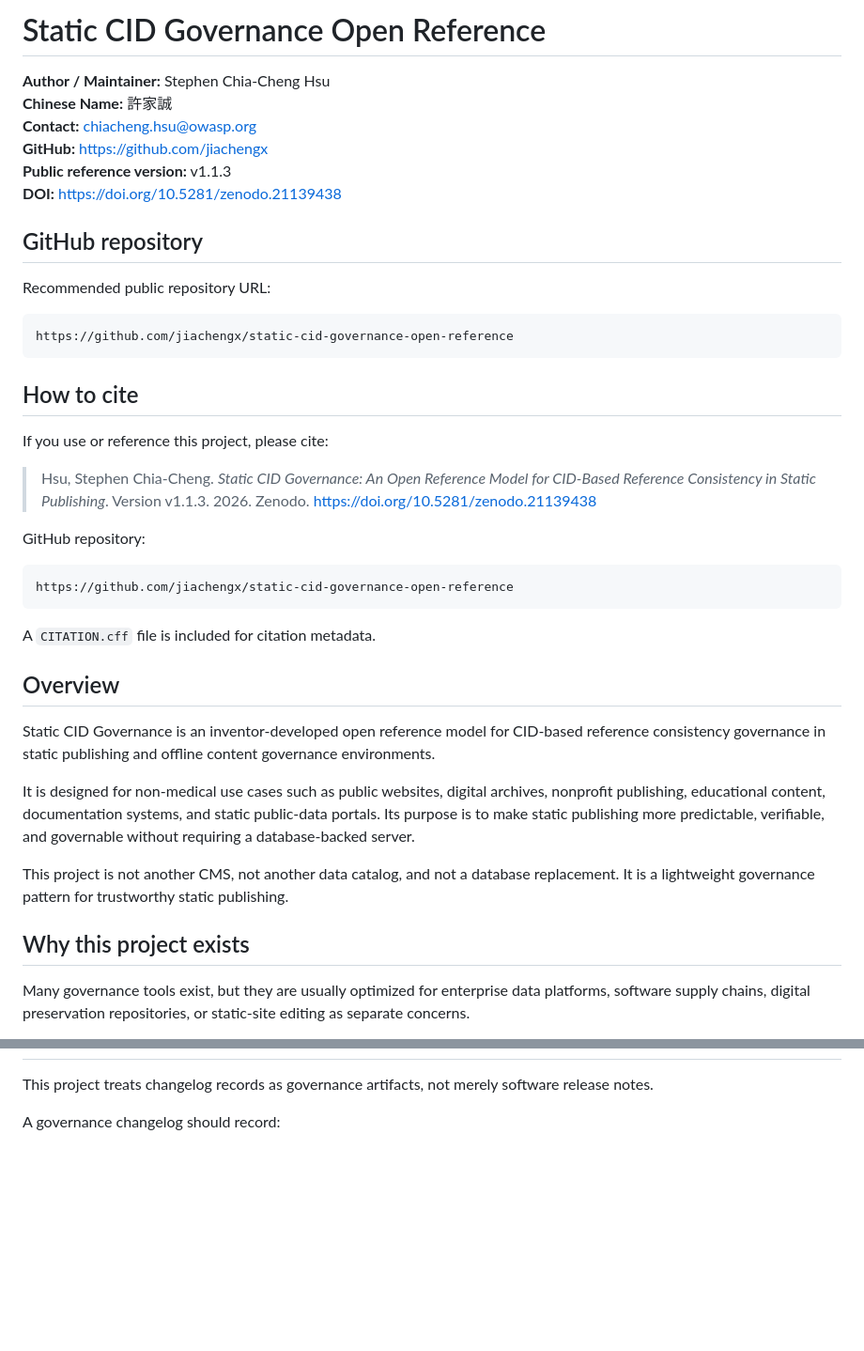
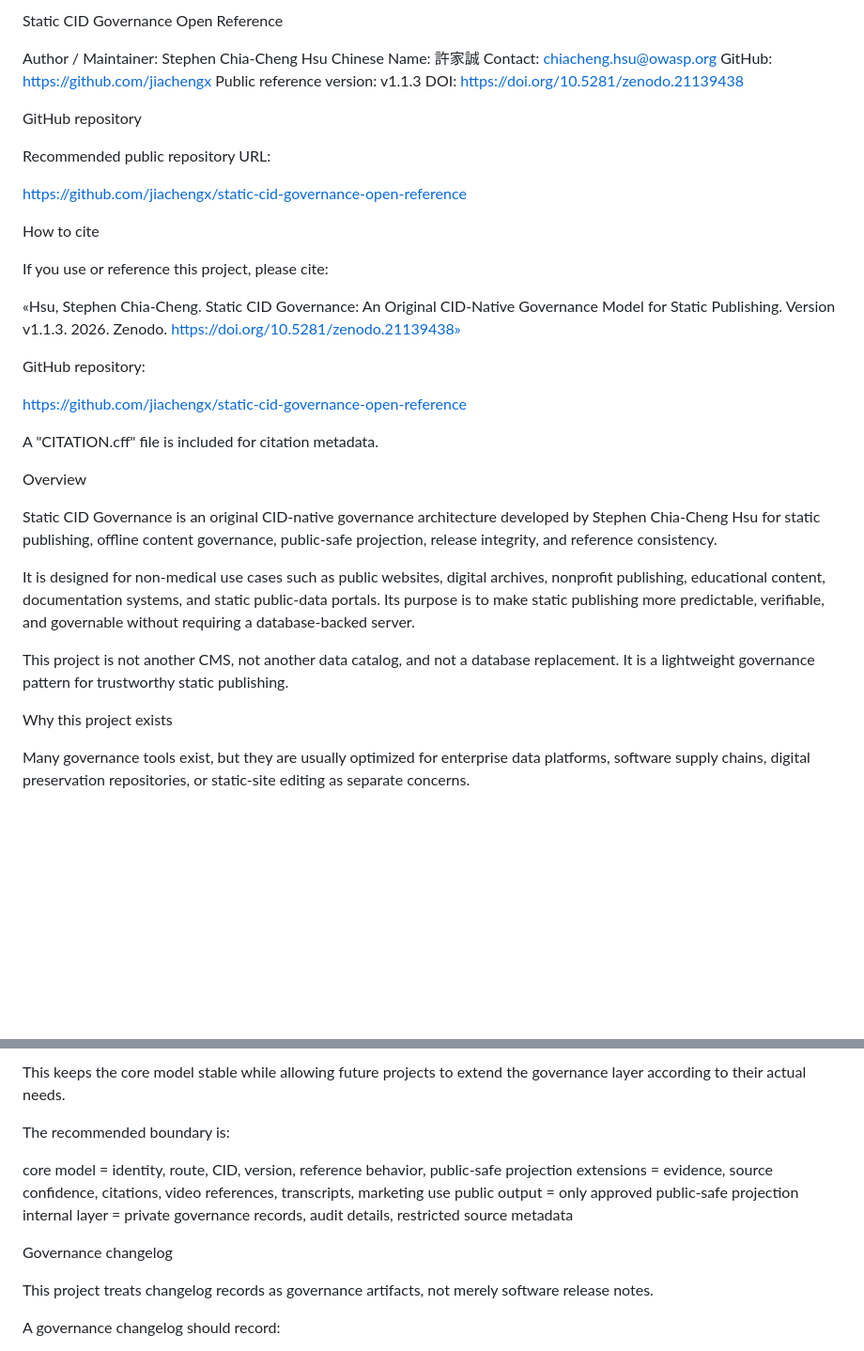
Before and after one commit to jiachengx/static-cid-governance-open-reference, a Markdown page: README.md, 2 parts joined by grey strips. Shown at 94% size. Rendered like a GitHub page; blank space fills up the shorter version.

`````diff
--- a/README.md
+++ b/README.md
@@ -1,43 +1,39 @@
-# Static CID Governance Open Reference
+Static CID Governance Open Reference
 
-**Author / Maintainer:** Stephen Chia-Cheng Hsu
-**Chinese Name:** 許家誠
-**Contact:** chiacheng.hsu@owasp.org
-**GitHub:** https://github.com/jiachengx
-**Public reference version:** v1.1.3
-**DOI:** https://doi.org/10.5281/zenodo.21139438
+Author / Maintainer: Stephen Chia-Cheng Hsu
+Chinese Name: 許家誠
+Contact: chiacheng.hsu@owasp.org
+GitHub: https://github.com/jiachengx
+Public reference version: v1.1.3
+DOI: https://doi.org/10.5281/zenodo.21139438
 
-## GitHub repository
+GitHub repository
 
 Recommended public repository URL:
 
-```text
 https://github.com/jiachengx/static-cid-governance-open-reference
-````
 
-## How to cite
+How to cite
 
 If you use or reference this project, please cite:
 
-> Hsu, Stephen Chia-Cheng. *Static CID Governance: An Open Reference Model for CID-Based Reference Consistency in Static Publishing*. Version v1.1.3. 2026. Zenodo. [https://doi.org/10.5281/zenodo.21139438](https://doi.org/10.5281/zenodo.21139438)
+«Hsu, Stephen Chia-Cheng. Static CID Governance: An Original CID-Native Governance Model for Static Publishing. Version v1.1.3. 2026. Zenodo. https://doi.org/10.5281/zenodo.21139438»
 
 GitHub repository:
 
-```text
 https://github.com/jiachengx/static-cid-governance-open-reference
-```
 
-A `CITATION.cff` file is included for citation metadata.
+A "CITATION.cff" file is included for citation metadata.
 
-## Overview
+Overview
 
-Static CID Governance is an inventor-developed open reference model for CID-based reference consistency governance in static publishing and offline content governance environments.
+Static CID Governance is an original CID-native governance architecture developed by Stephen Chia-Cheng Hsu for static publishing, offline content governance, public-safe projection, release integrity, and reference consistency.
 
 It is designed for non-medical use cases such as public websites, digital archives, nonprofit publishing, educational content, documentation systems, and static public-data portals. Its purpose is to make static publishing more predictable, verifiable, and governable without requiring a database-backed server.
 
 This project is not another CMS, not another data catalog, and not a database replacement. It is a lightweight governance pattern for trustworthy static publishing.
 
-## Why this project exists
+Why this project exists
 
 Many governance tools exist, but they are usually optimized for enterprise data platforms, software supply chains, digital preservation repositories, or static-site editing as separate concerns.
 
@@ -268,3 +254,13 @@ The public projection is designed for static hosting, search engines, AI crawler
+This keeps the core model stable while allowing future projects to extend the governance layer according to their actual needs.
+
+The recommended boundary is:
+
+core model      = identity, route, CID, version, reference behavior, public-safe projection
+extensions      = evidence, source confidence, citations, video references, transcripts, marketing use
+public output   = only approved public-safe projection
+internal layer  = private governance records, audit details, restricted source metadata
+
+Governance changelog
 
 This project treats changelog records as governance artifacts, not merely software release notes.
 
`````
Also changed, not shown: other parts of README.md (+78 -111 lines).
